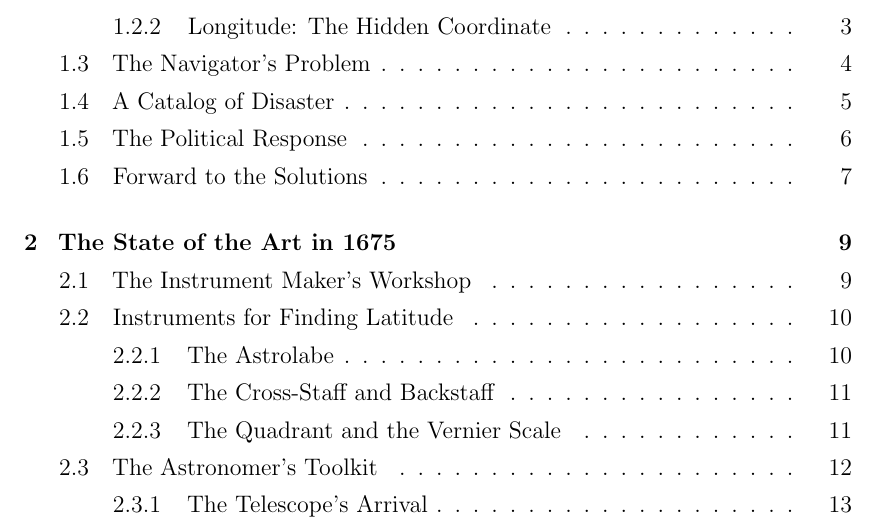
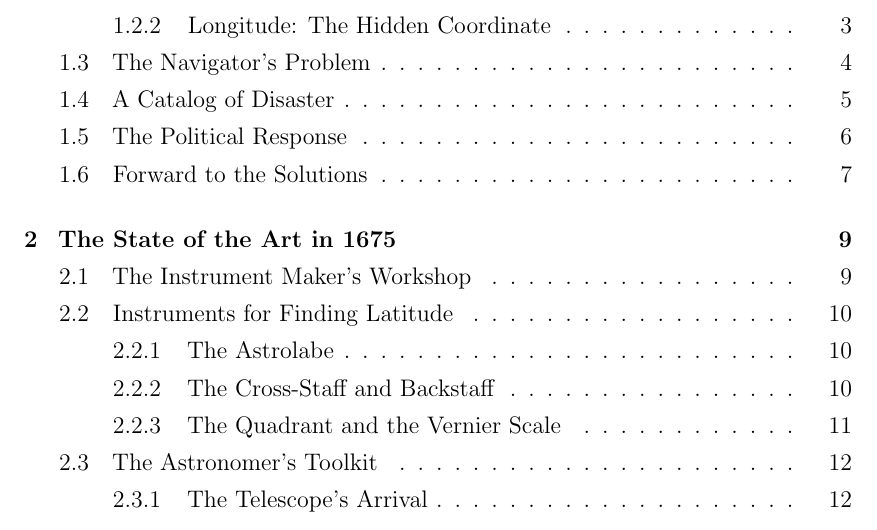
Before and after one commit to oddurs/measure-of-the-world, a LaTeX thesis (src/main.tex, which reads src/preamble.tex): part of page 5 of 89, cut so that both start at the same text. Compiled offline with pdfLaTeX.

```diff
--- a/src/preamble.tex
+++ b/src/preamble.tex
@@ -86,7 +86,7 @@
 \renewcommand{\chapnamefont}{\normalfont\scshape\fontsize{16}{19}\selectfont}
 \renewcommand{\chapnumfont}{\normalfont\scshape\fontsize{16}{19}\selectfont}
 \renewcommand{\chaptitlefont}{\normalfont\scshape\fontsize{18}{21.6}\selectfont}
-\setlength{\beforechapskip}{10\baselineskip}
+\setlength{\beforechapskip}{4\baselineskip}
 \setlength{\afterchapskip}{1.5\baselineskip}
 \setlength{\midchapskip}{6pt}
 
@@ -146,31 +146,60 @@
 
 % ===== TABLE TYPOGRAPHY =====
 % Tables should be compact but readable
-\setlength{\LTpre}{1\baselineskip}
-\setlength{\LTpost}{1\baselineskip}
 
 % Table typography variables
+% Row height multiplier: use with \arraystretch (1.0 = normal, 1.3 = 30% taller, etc)
+\newlength{\tablerowheightlength}
+\setlength{\tablerowheightlength}{1.25\baselineskip}
+
 % Body text size for table content
 \newcommand{\tabletextsize}{\small}
-% Row height multiplier (default 1.0)
-\newcommand{\tablerowheight}{1.0}
-% Column padding (left/right)
+
+% Column padding (left/right) - applied via @{}
 \newcommand{\tablecolumnpadding}{0.5em}
-% Top/bottom rule thickness
+
+% Top/bottom rule thickness (booktabs rules)
 \newcommand{\tabletopruletrim}{0.08em}
 \newcommand{\tablebottomruletrim}{0.08em}
+
 % Mid-table rule thickness (lighter than top/bottom)
 \newcommand{\tablemidruletrim}{0.05em}
+
 % Spacing before table (relative to baseline)
 \newcommand{\tablebeforeskip}{0.75\baselineskip}
+
 % Spacing after table (relative to baseline)
-\newcommand{\tableafterskip}{0.75\baselineskip}
+\newcommand{\tableafterskip}{0\baselineskip}
+
 % Caption to table spacing
 \newcommand{\tablecaptionspacing}{0.5\baselineskip}
-% Booktabs array column separator
+
+% Apply table typography variables to booktabs
+% Heavy rule (top/bottom of table)
 \setlength{\heavyrulewidth}{\tabletopruletrim}
+
+% Light rule (midrule, cmidrule)
 \setlength{\lightrulewidth}{\tablemidruletrim}
 \setlength{\cmidrulewidth}{\tablemidruletrim}
+
+% Array stretch: controls row height in tabular/array environments
+% Set to 1.3 for 30% more row height
+\renewcommand{\arraystretch}{1.3}
+
+% Longtable spacing (before and after table environment)
+\setlength{\LTpre}{\tablebeforeskip}
+\setlength{\LTpost}{\tableafterskip}
+
+% Create a styled table environment macro
+\newenvironment{styledtable}[1][htbp]{%
+  \setlength{\parskip}{\tablecaptionspacing}%
+  \begin{table}[#1]%
+  \centering%
+  \tabletextsize%
+  \renewcommand{\arraystretch}{1.3}%
+}{%
+  \end{table}%
+}
 
 % ===== PAGE HEADER AND FOOTER TYPOGRAPHY =====
 % Header text styling and spacing
```
Also changed, not shown: src/chapters/01.tex (+0 -2 lines), src/chapters/02.tex (+0 -2 lines), src/chapters/03.tex (+0 -2 lines), src/preamble.tex (2 more changed lines), 1 other file.
